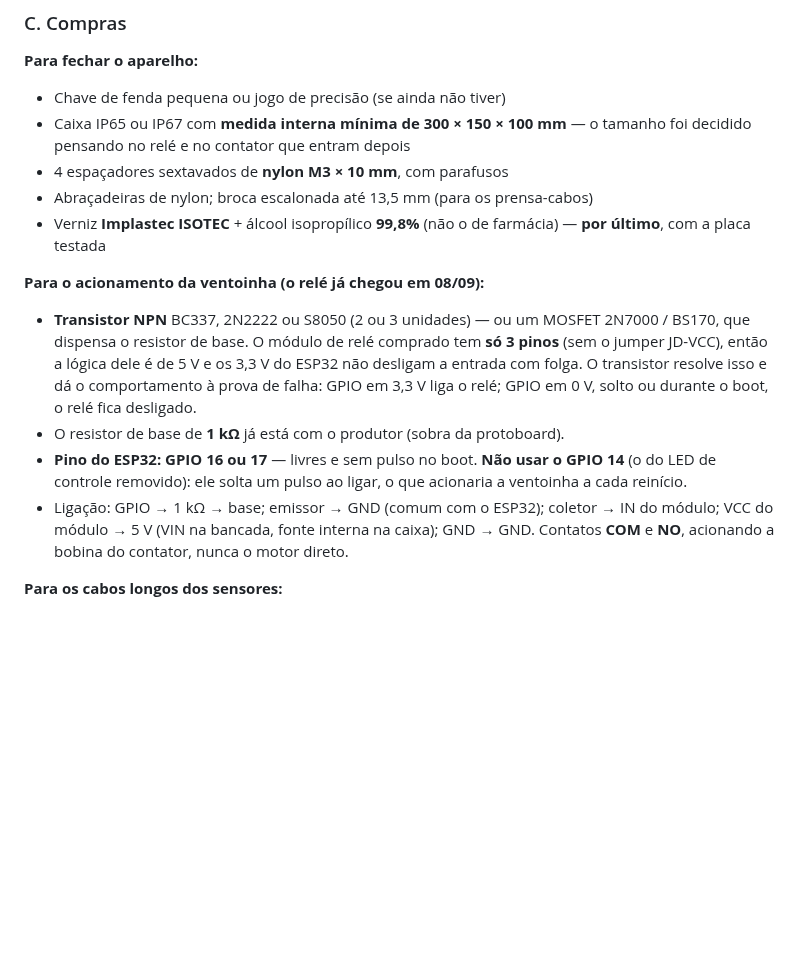
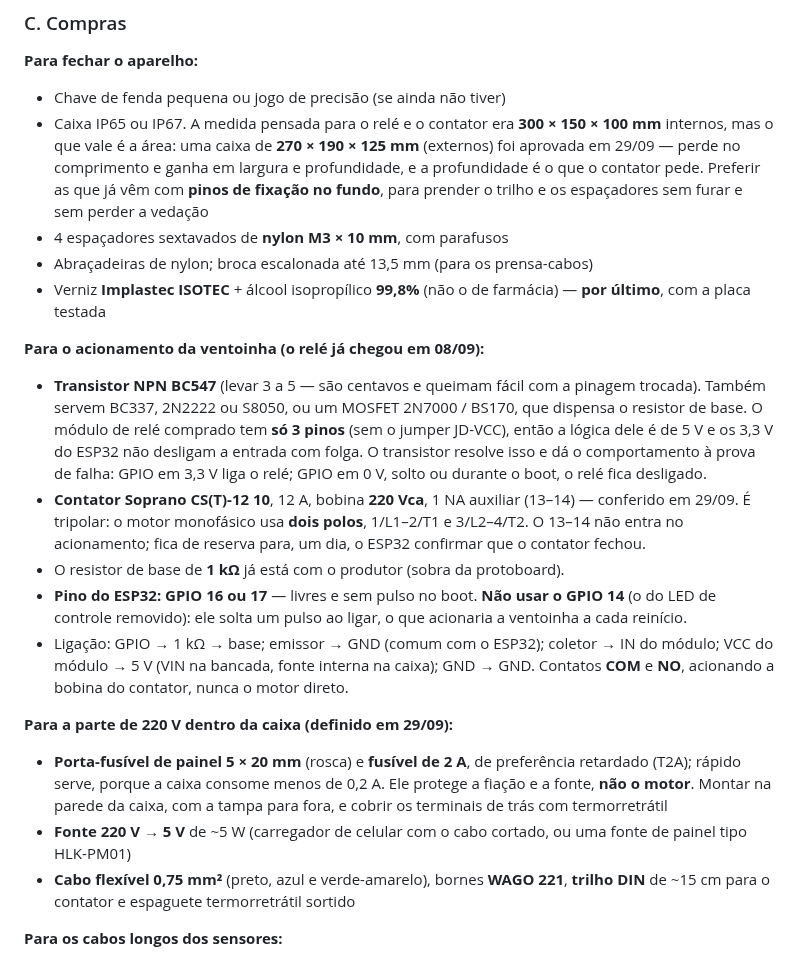
Before and after one commit to Alox01/sentinela-smart, a Markdown page: docs/RETOMADA_TCC.md, the part around the change. Drawn GitHub-style; blank space fills up the shorter version.

Commit message:
Update the shopping list with what the fan stage actually needs
The contactor and the relay are chosen, the 220 V side inside the box was
never listed, and the box size was written as a hard minimum when what
matters is the area and the depth the contactor needs.

```diff
--- a/docs/RETOMADA_TCC.md
+++ b/docs/RETOMADA_TCC.md
@@ -339,20 +339,29 @@ como estão, e **atualizadas na entrega de outubro**.
 
 **Para fechar o aparelho:**
 - Chave de fenda pequena ou jogo de precisão (se ainda não tiver)
-- Caixa IP65 ou IP67 com **medida interna mínima de 300 × 150 × 100 mm** — o
-  tamanho foi decidido pensando no relé e no contator que entram depois
+- Caixa IP65 ou IP67. A medida pensada para o relé e o contator era **300 × 150
+  × 100 mm** internos, mas o que vale é a área: uma caixa de **270 × 190 × 125
+  mm** (externos) foi aprovada em 29/09 — perde no comprimento e ganha em
+  largura e profundidade, e a profundidade é o que o contator pede. Preferir as
+  que já vêm com **pinos de fixação no fundo**, para prender o trilho e os
+  espaçadores sem furar e sem perder a vedação
 - 4 espaçadores sextavados de **nylon M3 × 10 mm**, com parafusos
 - Abraçadeiras de nylon; broca escalonada até 13,5 mm (para os prensa-cabos)
 - Verniz **Implastec ISOTEC** + álcool isopropílico **99,8%** (não o de farmácia) —
   **por último**, com a placa testada
 
 **Para o acionamento da ventoinha (o relé já chegou em 08/09):**
-- **Transistor NPN** BC337, 2N2222 ou S8050 (2 ou 3 unidades) — ou um MOSFET
+- **Transistor NPN BC547** (levar 3 a 5 — são centavos e queimam fácil com a
+  pinagem trocada). Também servem BC337, 2N2222 ou S8050, ou um MOSFET
   2N7000 / BS170, que dispensa o resistor de base. O módulo de relé comprado tem
   **só 3 pinos** (sem o jumper JD-VCC), então a lógica dele é de 5 V e os 3,3 V
   do ESP32 não desligam a entrada com folga. O transistor resolve isso e dá o
   comportamento à prova de falha: GPIO em 3,3 V liga o relé; GPIO em 0 V, solto
   ou durante o boot, o relé fica desligado.
+- **Contator Soprano CS(T)-12 10**, 12 A, bobina **220 Vca**, 1 NA auxiliar
+  (13–14) — conferido em 29/09. É tripolar: o motor monofásico usa **dois
+  polos**, 1/L1–2/T1 e 3/L2–4/T2. O 13–14 não entra no acionamento; fica de
+  reserva para, um dia, o ESP32 confirmar que o contator fechou.
 - O resistor de base de **1 kΩ** já está com o produtor (sobra da protoboard).
 - **Pino do ESP32: GPIO 16 ou 17** — livres e sem pulso no boot. **Não usar o
   GPIO 14** (o do LED de controle removido): ele solta um pulso ao ligar, o que
@@ -361,6 +370,16 @@ como estão, e **atualizadas na entrega de outubro**.
   do módulo; VCC do módulo → 5 V (VIN na bancada, fonte interna na caixa); GND
   → GND. Contatos **COM** e **NO**, acionando a bobina do contator, nunca o
   motor direto.
+
+**Para a parte de 220 V dentro da caixa (definido em 29/09):**
+- **Porta-fusível de painel 5 × 20 mm** (rosca) e **fusível de 2 A**, de
+  preferência retardado (T2A); rápido serve, porque a caixa consome menos de
+  0,2 A. Ele protege a fiação e a fonte, **não o motor**. Montar na parede da
+  caixa, com a tampa para fora, e cobrir os terminais de trás com termorretrátil
+- **Fonte 220 V → 5 V** de ~5 W (carregador de celular com o cabo cortado, ou
+  uma fonte de painel tipo HLK-PM01)
+- **Cabo flexível 0,75 mm²** (preto, azul e verde-amarelo), bornes **WAGO 221**,
+  **trilho DIN** de ~15 cm para o contator e espaguete termorretrátil sortido
 
 **Para os cabos longos dos sensores:**
 - Resistor **2,2 kΩ** — só se o DHT22 falhar a 5 m; não trocar antes
```
